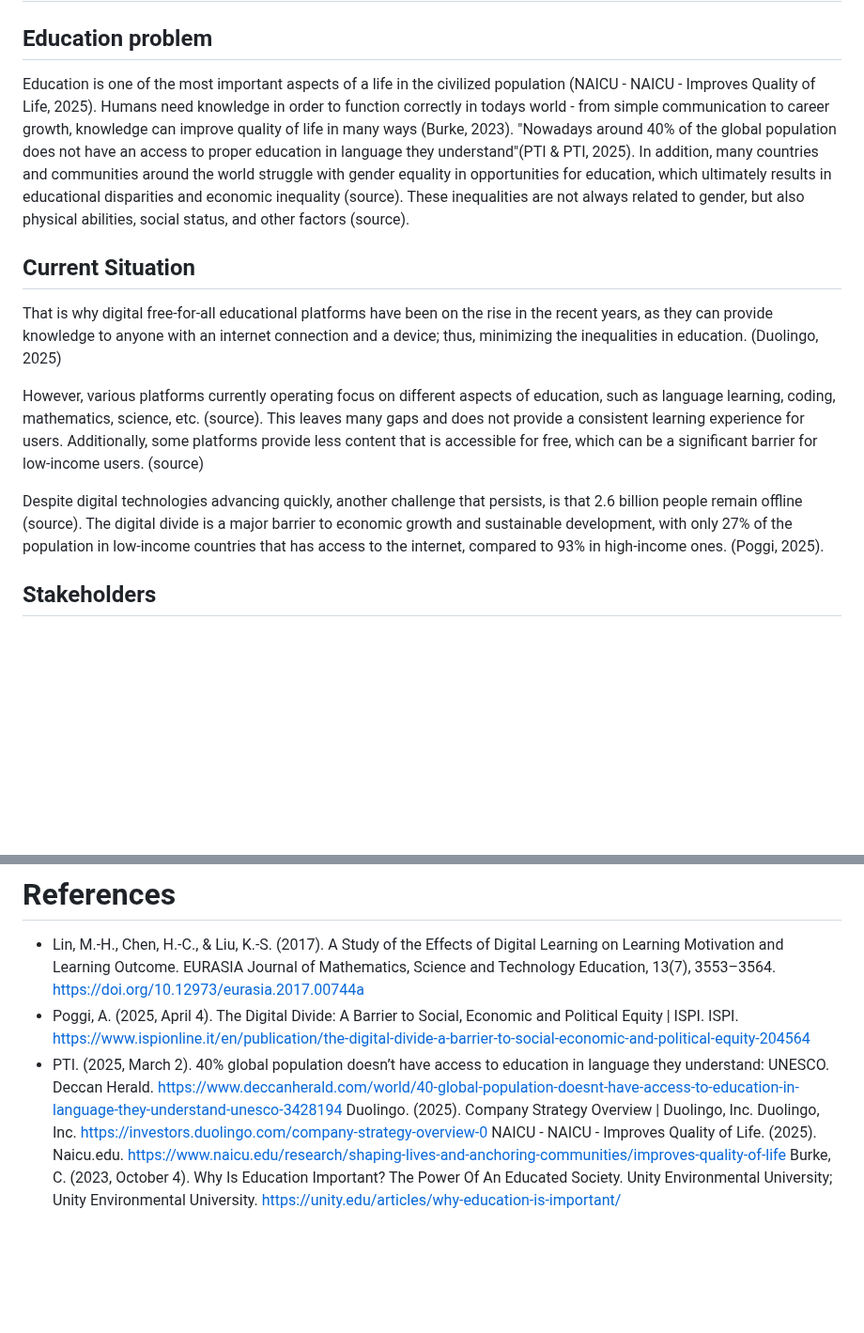
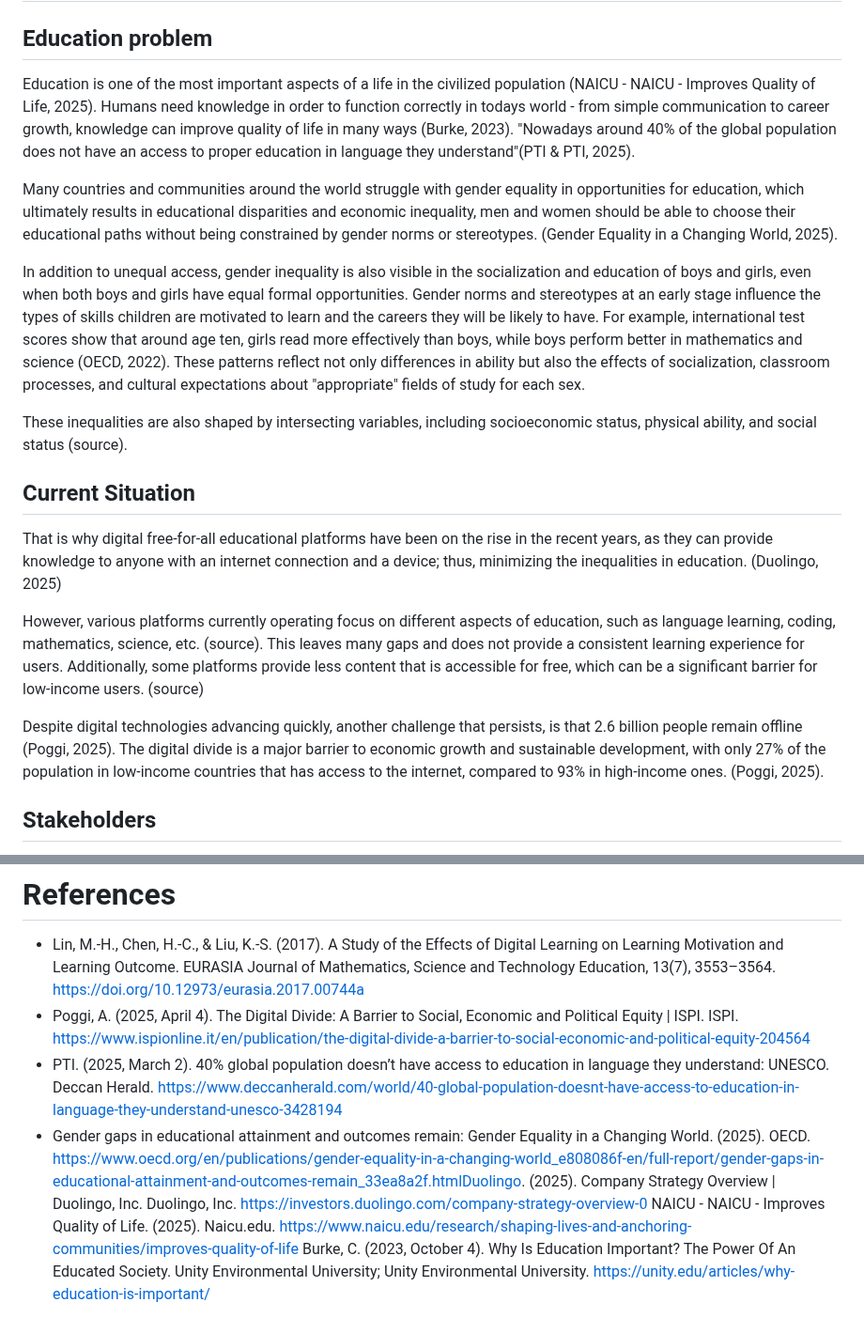
Before and after one commit to SEPCheesecakeFactory/SEP3, a Markdown page: Documentation/ProjectDescription.md, 2 parts joined by grey strips. Shown at 94% size. Rendered like a GitHub page; blank space fills up the shorter version.

```diff
--- a/Documentation/ProjectDescription.md
+++ b/Documentation/ProjectDescription.md
@@ -2,7 +2,13 @@
 
 ## Education problem
 
-Education is one of the most important aspects of a life in the civilized population (NAICU - NAICU - Improves Quality of Life, 2025). Humans need knowledge in order to function correctly in todays world - from simple communication to career growth, knowledge can improve quality of life in many ways (Burke, 2023). "Nowadays around 40% of the global population does not have an access to proper education in language they understand"(PTI & PTI, 2025). In addition, many countries and communities around the world struggle with gender equality in opportunities for education, which ultimately results in educational disparities and economic inequality (source). These inequalities are not always related to gender, but also physical abilities, social status, and other factors (source).
+Education is one of the most important aspects of a life in the civilized population (NAICU - NAICU - Improves Quality of Life, 2025). Humans need knowledge in order to function correctly in todays world - from simple communication to career growth, knowledge can improve quality of life in many ways (Burke, 2023). "Nowadays around 40% of the global population does not have an access to proper education in language they understand"(PTI & PTI, 2025).
+
+Many countries and communities around the world struggle with gender equality in opportunities for education, which ultimately results in educational disparities and economic inequality, men and women should be able to choose their educational paths without being constrained by gender norms or stereotypes. (Gender Equality in a Changing World, 2025).
+
+In addition to unequal access, gender inequality is also visible in the socialization and education of boys and girls, even when both boys and girls have equal formal opportunities. Gender norms and stereotypes at an early stage influence the types of skills children are motivated to learn and the careers they will be likely to have. For example, international test scores show that around age ten, girls read more effectively than boys, while boys perform better in mathematics and science (OECD, 2022). These patterns reflect not only differences in ability but also the effects of socialization, classroom processes, and cultural expectations about "appropriate" fields of study for each sex.
+
+These inequalities are also shaped by intersecting variables, including socioeconomic status, physical ability, and social status (source).
 
 ## Current Situation
 
@@ -10,7 +16,7 @@ That is why digital free-for-all educational platforms have been on the rise in
 
 However, various platforms currently operating focus on different aspects of education, such as language learning, coding, mathematics, science, etc. (source). This leaves many gaps and does not provide a consistent learning experience for users. Additionally, some platforms provide less content that is accessible for free, which can be a significant barrier for low-income users. (source)
 
-Despite digital technologies advancing quickly, another challenge that persists, is that 2.6 billion people remain offline (source). The digital divide is a major barrier to economic growth and sustainable development, with only 27% of the population in low-income countries that has access to the internet, compared to 93% in high-income ones. (Poggi, 2025).
+Despite digital technologies advancing quickly, another challenge that persists, is that 2.6 billion people remain offline (Poggi, 2025). The digital divide is a major barrier to economic growth and sustainable development, with only 27% of the population in low-income countries that has access to the internet, compared to 93% in high-income ones. (Poggi, 2025).
 
 ## Stakeholders
 
@@ -154,6 +160,6 @@ For each student, it amounts to 275 hours of work to achieve 10 ECTS.
 - Lin, M.-H., Chen, H.-C., & Liu, K.-S. (2017). A Study of the Effects of Digital Learning on Learning Motivation and Learning Outcome. EURASIA Journal of Mathematics, Science and Technology Education, 13(7), 3553–3564. https://doi.org/10.12973/eurasia.2017.00744a
 - Poggi, A. (2025, April 4). The Digital Divide: A Barrier to Social, Economic and Political Equity | ISPI. ISPI. https://www.ispionline.it/en/publication/the-digital-divide-a-barrier-to-social-economic-and-political-equity-204564
 - PTI. (2025, March 2). 40% global population doesn’t have access to education in language they understand: UNESCO. Deccan Herald. https://www.deccanherald.com/world/40-global-population-doesnt-have-access-to-education-in-language-they-understand-unesco-3428194
-Duolingo. (2025). Company Strategy Overview | Duolingo, Inc. Duolingo, Inc. https://investors.duolingo.com/company-strategy-overview-0
+- Gender gaps in educational attainment and outcomes remain: Gender Equality in a Changing World. (2025). OECD. https://www.oecd.org/en/publications/gender-equality-in-a-changing-world_e808086f-en/full-report/gender-gaps-in-educational-attainment-and-outcomes-remain_33ea8a2f.htmlDuolingo. (2025). Company Strategy Overview | Duolingo, Inc. Duolingo, Inc. https://investors.duolingo.com/company-strategy-overview-0
 NAICU - NAICU - Improves Quality of Life. (2025). Naicu.edu. https://www.naicu.edu/research/shaping-lives-and-anchoring-communities/improves-quality-of-life
 Burke, C. (2023, October 4). Why Is Education Important? The Power Of An Educated Society. Unity Environmental University; Unity Environmental University. https://unity.edu/articles/why-education-is-important/
```
